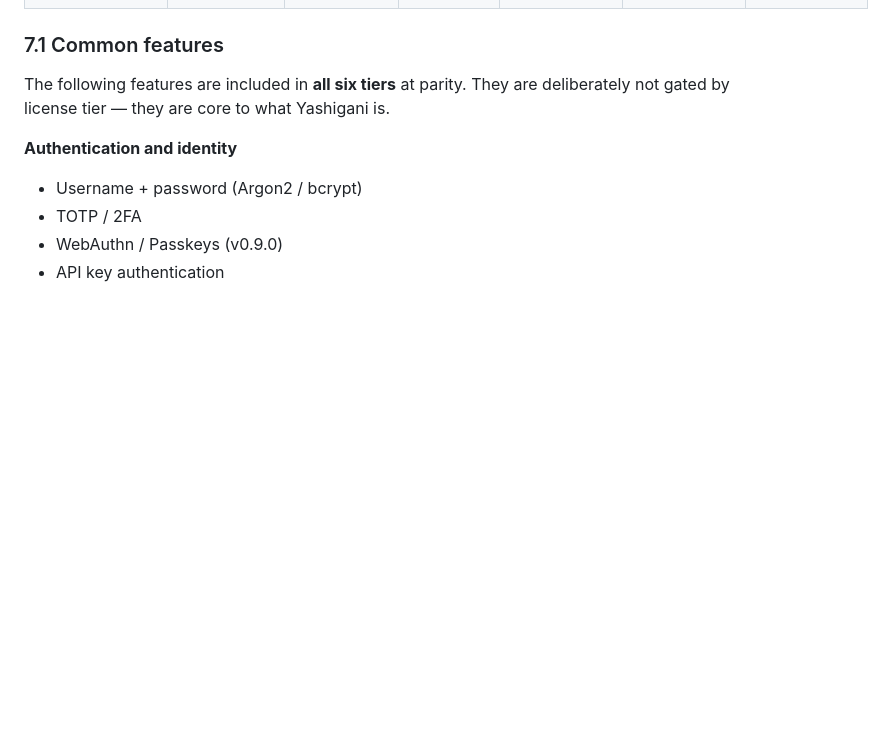
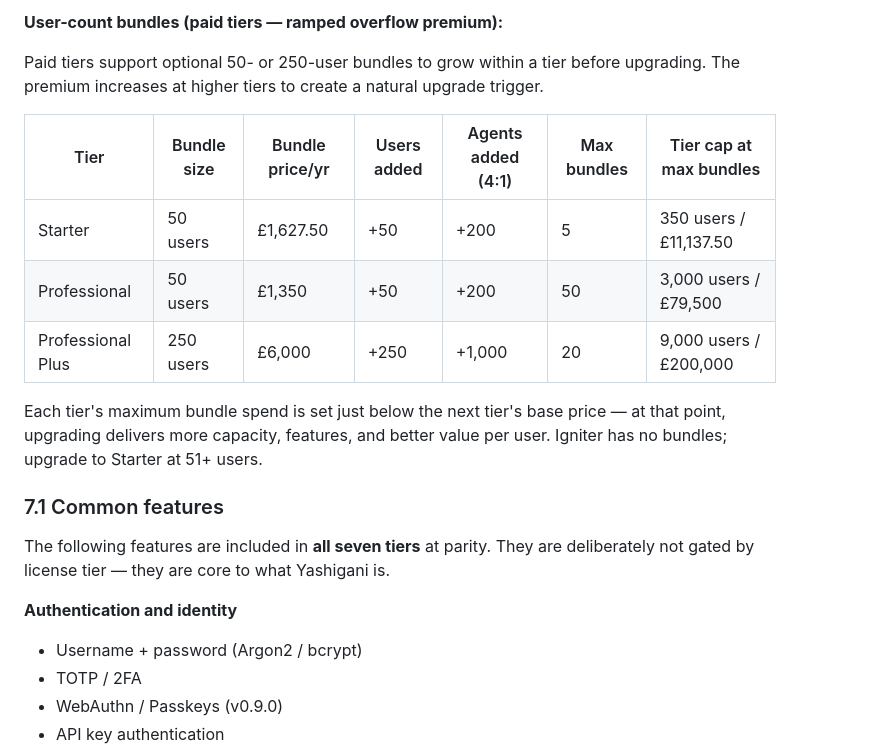
Before and after one commit to agnosticsec-com/yashigani, a Markdown page: README.md, the part around one of its changes. Rendered like a GitHub page; blank space fills up the shorter version.

```diff
--- a/README.md
+++ b/README.md
@@ -259,7 +260,18 @@ The table below lists only rows that **differ across tiers**. Rows that are iden
+**User-count bundles (paid tiers — ramped overflow premium):**
+
+Paid tiers support optional 50- or 250-user bundles to grow within a tier before upgrading. The premium increases at higher tiers to create a natural upgrade trigger.
+
+| Tier | Bundle size | Bundle price/yr | Users added | Agents added (4:1) | Max bundles | Tier cap at max bundles |
+|---|---|---|---|---|---|---|
+| Starter | 50 users | £1,627.50 | +50 | +200 | 5 | 350 users / £11,137.50 |
+| Professional | 50 users | £1,350 | +50 | +200 | 50 | 3,000 users / £79,500 |
+| Professional Plus | 250 users | £6,000 | +250 | +1,000 | 20 | 9,000 users / £200,000 |
+
+Each tier's maximum bundle spend is set just below the next tier's base price — at that point, upgrading delivers more capacity, features, and better value per user. Igniter has no bundles; upgrade to Starter at 51+ users.
 
 ### 7.1 Common features
 
-The following features are included in **all six tiers** at parity. They are deliberately not gated by license tier — they are core to what Yashigani is.
+The following features are included in **all seven tiers** at parity. They are deliberately not gated by license tier — they are core to what Yashigani is.
 
 **Authentication and identity**
 - Username + password (Argon2 / bcrypt)
```
Also changed, not shown: other parts of README.md (+26 -25 lines).
